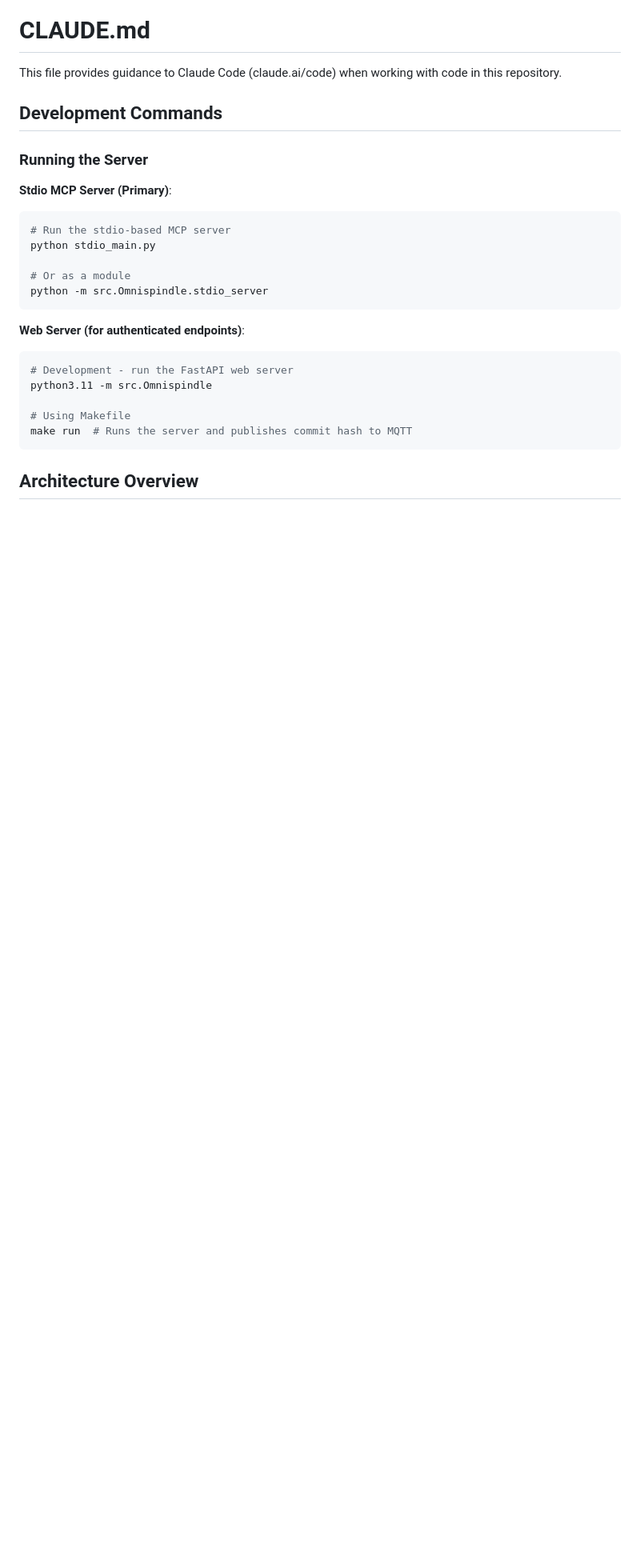
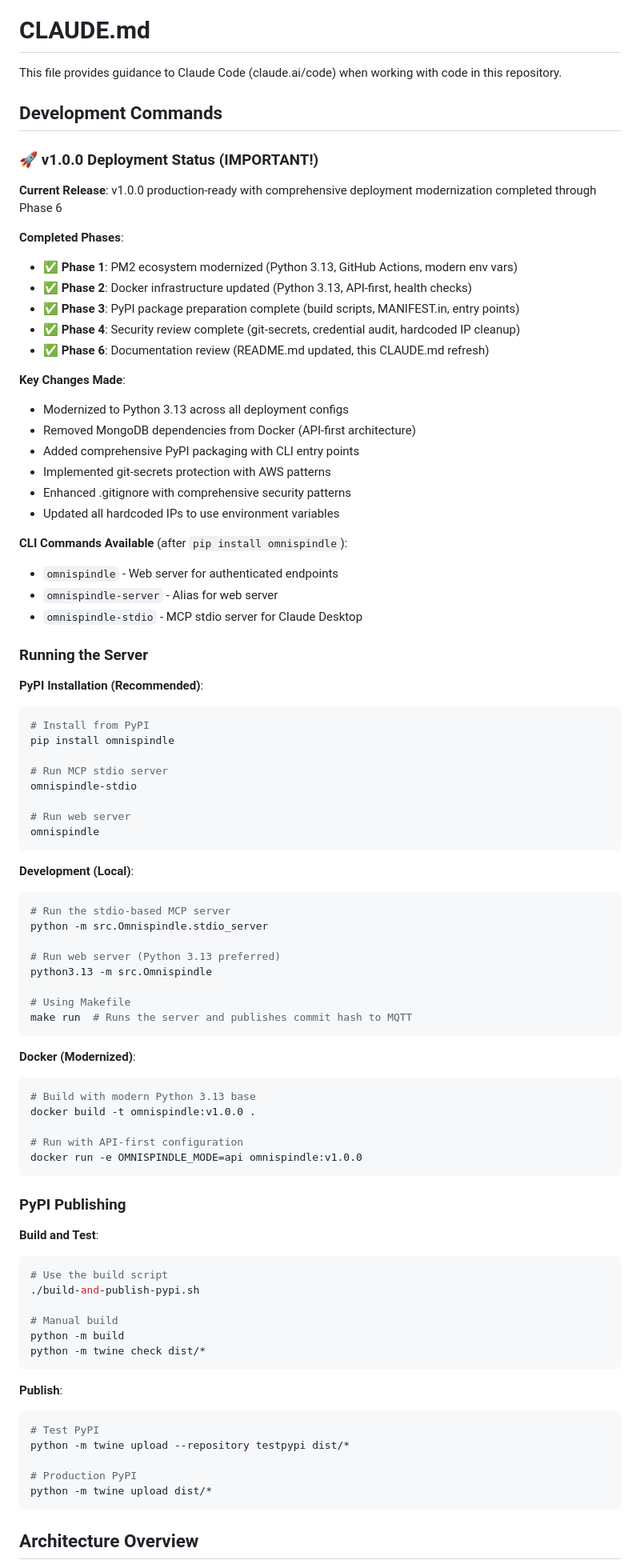
Before and after one commit to MadnessEngineering/Omnispindle, a Markdown page: CLAUDE.md, the part around the change printed below. Shown: that part at 80% size. GitHub-like rendering; blank space fills up the shorter version.

````diff
--- a/CLAUDE.md
+++ b/CLAUDE.md
@@ -4,26 +4,86 @@ This file provides guidance to Claude Code (claude.ai/code) when working with co
 
 ## Development Commands
 
+### 🚀 v1.0.0 Deployment Status (IMPORTANT!)
+
+**Current Release**: v1.0.0 production-ready with comprehensive deployment modernization completed through Phase 6
+
+**Completed Phases**:
+- ✅ **Phase 1**: PM2 ecosystem modernized (Python 3.13, GitHub Actions, modern env vars)
+- ✅ **Phase 2**: Docker infrastructure updated (Python 3.13, API-first, health checks)
+- ✅ **Phase 3**: PyPI package preparation complete (build scripts, MANIFEST.in, entry points)
+- ✅ **Phase 4**: Security review complete (git-secrets, credential audit, hardcoded IP cleanup)
+- ✅ **Phase 6**: Documentation review (README.md updated, this CLAUDE.md refresh)
+
+**Key Changes Made**:
+- Modernized to Python 3.13 across all deployment configs
+- Removed MongoDB dependencies from Docker (API-first architecture)
+- Added comprehensive PyPI packaging with CLI entry points
+- Implemented git-secrets protection with AWS patterns
+- Enhanced .gitignore with comprehensive security patterns
+- Updated all hardcoded IPs to use environment variables
+
+**CLI Commands Available** (after `pip install omnispindle`):
+- `omnispindle` - Web server for authenticated endpoints
+- `omnispindle-server` - Alias for web server
+- `omnispindle-stdio` - MCP stdio server for Claude Desktop
+
 ### Running the Server
 
-**Stdio MCP Server (Primary)**:
+**PyPI Installation (Recommended)**:
+```bash
+# Install from PyPI
+pip install omnispindle
+
+# Run MCP stdio server
+omnispindle-stdio
+
+# Run web server
+omnispindle
+```
+
+**Development (Local)**:
 ```bash
 # Run the stdio-based MCP server
-python stdio_main.py
+python -m src.Omnispindle.stdio_server
 
-# Or as a module
-python -m src.Omnispindle.stdio_server
-```
-
-**Web Server (for authenticated endpoints)**:
-```bash
-# Development - run the FastAPI web server
-python3.11 -m src.Omnispindle
+# Run web server (Python 3.13 preferred)
+python3.13 -m src.Omnispindle
 
 # Using Makefile
 make run  # Runs the server and publishes commit hash to MQTT
 ```
 
+**Docker (Modernized)**:
+```bash
+# Build with modern Python 3.13 base
+docker build -t omnispindle:v1.0.0 .
+
+# Run with API-first configuration
+docker run -e OMNISPINDLE_MODE=api omnispindle:v1.0.0
+```
+
+### PyPI Publishing
+
+**Build and Test**:
+```bash
+# Use the build script
+./build-and-publish-pypi.sh
+
+# Manual build
+python -m build
+python -m twine check dist/*
+```
+
+**Publish**:
+```bash
+# Test PyPI
+python -m twine upload --repository testpypi dist/*
+
+# Production PyPI
+python -m twine upload dist/*
+```
+
 
 ## Architecture Overview
 
````
Also changed, not shown: other parts of CLAUDE.md (+28 -17 lines), CLAUDE_DEPLOYMENT_GUIDE.md (added, +78 -0 lines).
